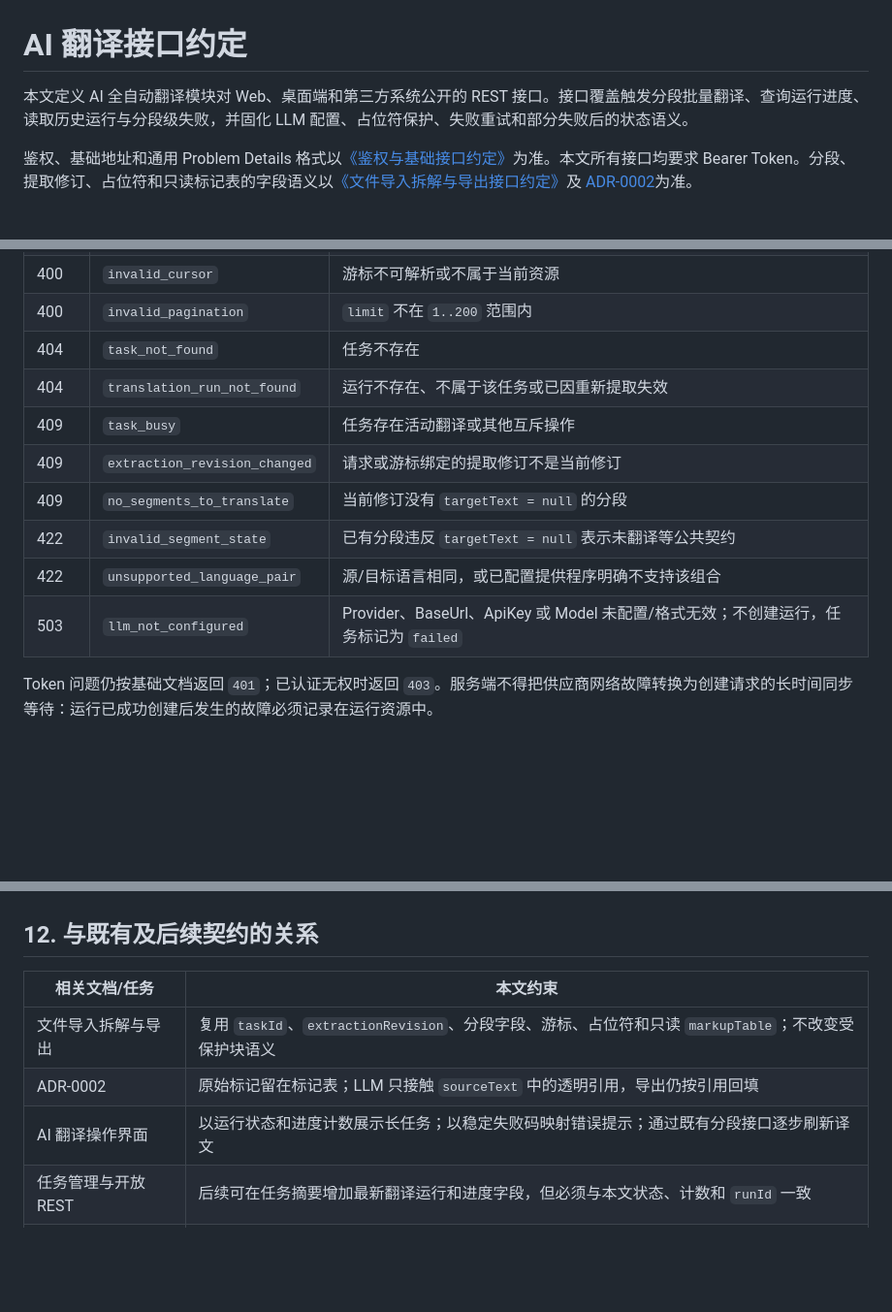
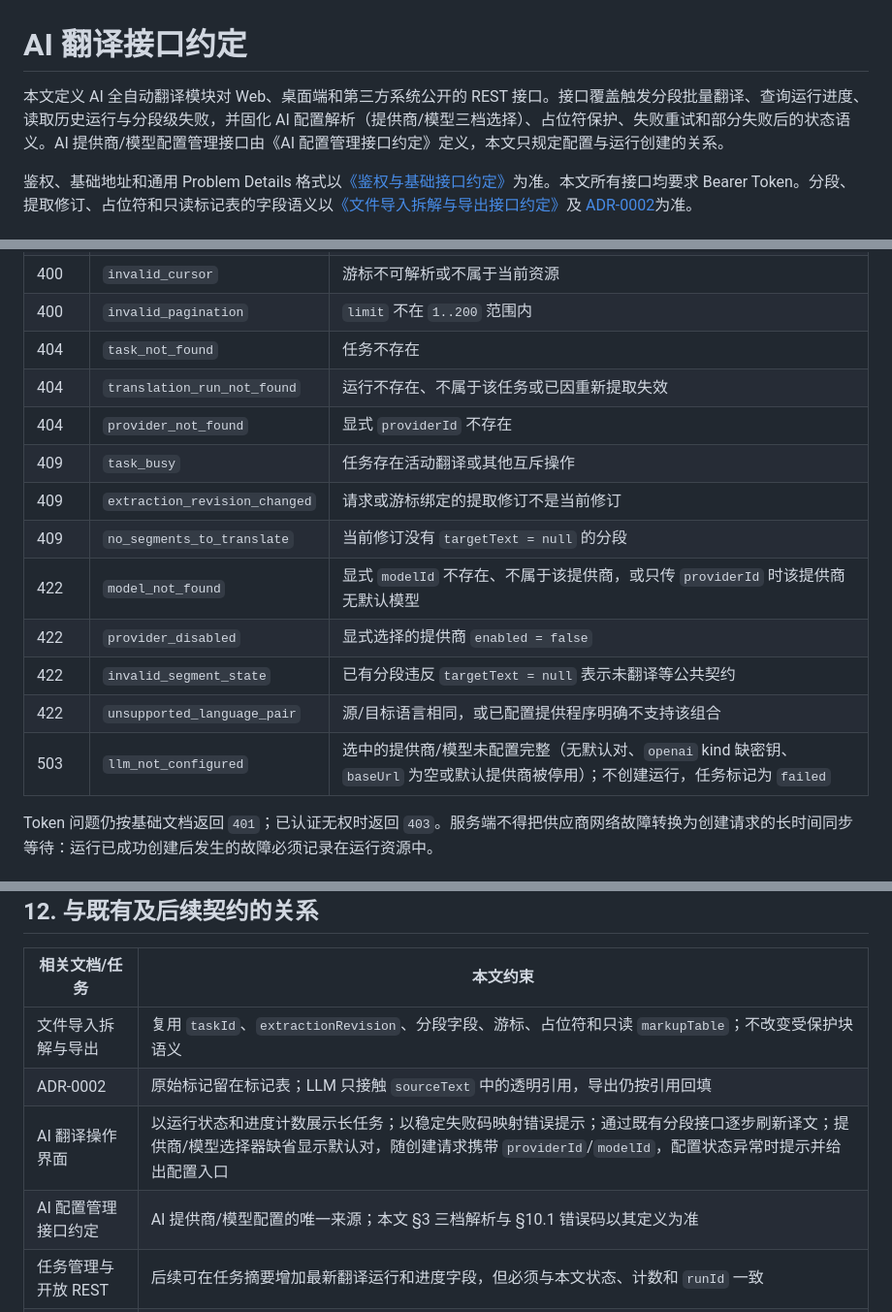
Before and after one commit to silevilence/MyTranslator, a Markdown page: docs/back/AI 翻译接口约定.md, 3 parts joined by grey strips. Shown at 97% size. GitHub-like rendering; blank space fills up the shorter version.

```diff
--- a/docs/back/AI 翻译接口约定.md
+++ b/docs/back/AI 翻译接口约定.md
@@ -1,6 +1,6 @@
 # AI 翻译接口约定
 
-本文定义 AI 全自动翻译模块对 Web、桌面端和第三方系统公开的 REST 接口。接口覆盖触发分段批量翻译、查询运行进度、读取历史运行与分段级失败，并固化 LLM 配置、占位符保护、失败重试和部分失败后的状态语义。
+本文定义 AI 全自动翻译模块对 Web、桌面端和第三方系统公开的 REST 接口。接口覆盖触发分段批量翻译、查询运行进度、读取历史运行与分段级失败，并固化 AI 配置解析（提供商/模型三档选择）、占位符保护、失败重试和部分失败后的状态语义。AI 提供商/模型配置管理接口由《AI 配置管理接口约定》定义，本文只规定配置与运行创建的关系。
 
 鉴权、基础地址和通用 Problem Details 格式以[《鉴权与基础接口约定》](鉴权与基础接口约定.md)为准。本文所有接口均要求 Bearer Token。分段、提取修订、占位符和只读标记表的字段语义以[《文件导入拆解与导出接口约定》](文件导入拆解与导出接口约定.md)及 [ADR-0002](../adr/0002-标记提取模型.md)为准。
 
@@ -412,12 +426,15 @@ LLM 返回的批次结构整体可解析且分段 ID 集合匹配后，后端按
 | 400 | `invalid_pagination` | `limit` 不在 `1..200` 范围内 |
 | 404 | `task_not_found` | 任务不存在 |
 | 404 | `translation_run_not_found` | 运行不存在、不属于该任务或已因重新提取失效 |
+| 404 | `provider_not_found` | 显式 `providerId` 不存在 |
 | 409 | `task_busy` | 任务存在活动翻译或其他互斥操作 |
 | 409 | `extraction_revision_changed` | 请求或游标绑定的提取修订不是当前修订 |
 | 409 | `no_segments_to_translate` | 当前修订没有 `targetText = null` 的分段 |
+| 422 | `model_not_found` | 显式 `modelId` 不存在、不属于该提供商，或只传 `providerId` 时该提供商无默认模型 |
+| 422 | `provider_disabled` | 显式选择的提供商 `enabled = false` |
 | 422 | `invalid_segment_state` | 已有分段违反 `targetText = null` 表示未翻译等公共契约 |
 | 422 | `unsupported_language_pair` | 源/目标语言相同，或已配置提供程序明确不支持该组合 |
-| 503 | `llm_not_configured` | Provider、BaseUrl、ApiKey 或 Model 未配置/格式无效；不创建运行，任务标记为 `failed` |
+| 503 | `llm_not_configured` | 选中的提供商/模型未配置完整（无默认对、`openai` kind 缺密钥、`baseUrl` 为空或默认提供商被停用）；不创建运行，任务标记为 `failed` |
 
 Token 问题仍按基础文档返回 `401`；已认证无权时返回 `403`。服务端不得把供应商网络故障转换为创建请求的长时间同步等待：运行已成功创建后发生的故障必须记录在运行资源中。
 
@@ -474,7 +491,8 @@ Token 问题仍按基础文档返回 `401`；已认证无权时返回 `403`。
 |---|---|
 | 文件导入拆解与导出 | 复用 `taskId`、`extractionRevision`、分段字段、游标、占位符和只读 `markupTable`；不改变受保护块语义 |
 | ADR-0002 | 原始标记留在标记表；LLM 只接触 `sourceText` 中的透明引用，导出仍按引用回填 |
-| AI 翻译操作界面 | 以运行状态和进度计数展示长任务；以稳定失败码映射错误提示；通过既有分段接口逐步刷新译文 |
+| AI 翻译操作界面 | 以运行状态和进度计数展示长任务；以稳定失败码映射错误提示；通过既有分段接口逐步刷新译文；提供商/模型选择器缺省显示默认对，随创建请求携带 `providerId`/`modelId`，配置状态异常时提示并给出配置入口 |
+| AI 配置管理接口约定 | AI 提供商/模型配置的唯一来源；本文 §3 三档解析与 §10.1 错误码以其定义为准 |
 | 任务管理与开放 REST | 后续可在任务摘要增加最新翻译运行和进度字段，但必须与本文状态、计数和 `runId` 一致 |
 | 翻译编辑器基础 | 后续人工保存接口必须尊重活动运行互斥、分段 `version` 与已确认不被 AI 覆盖的语义 |
 | 术语表/TM | 本次接口不接收术语或 TM 参数；后续可在服务端构造 LLM 上下文，不得改变请求字段和运行资源语义 |
```
Also changed, not shown: other parts of docs/back/AI 翻译接口约定.md (+34 -20 lines), ROADMAP.md (+1 -1 lines), docs/back/AI 配置管理接口约定.md (added, +254 -0 lines).
